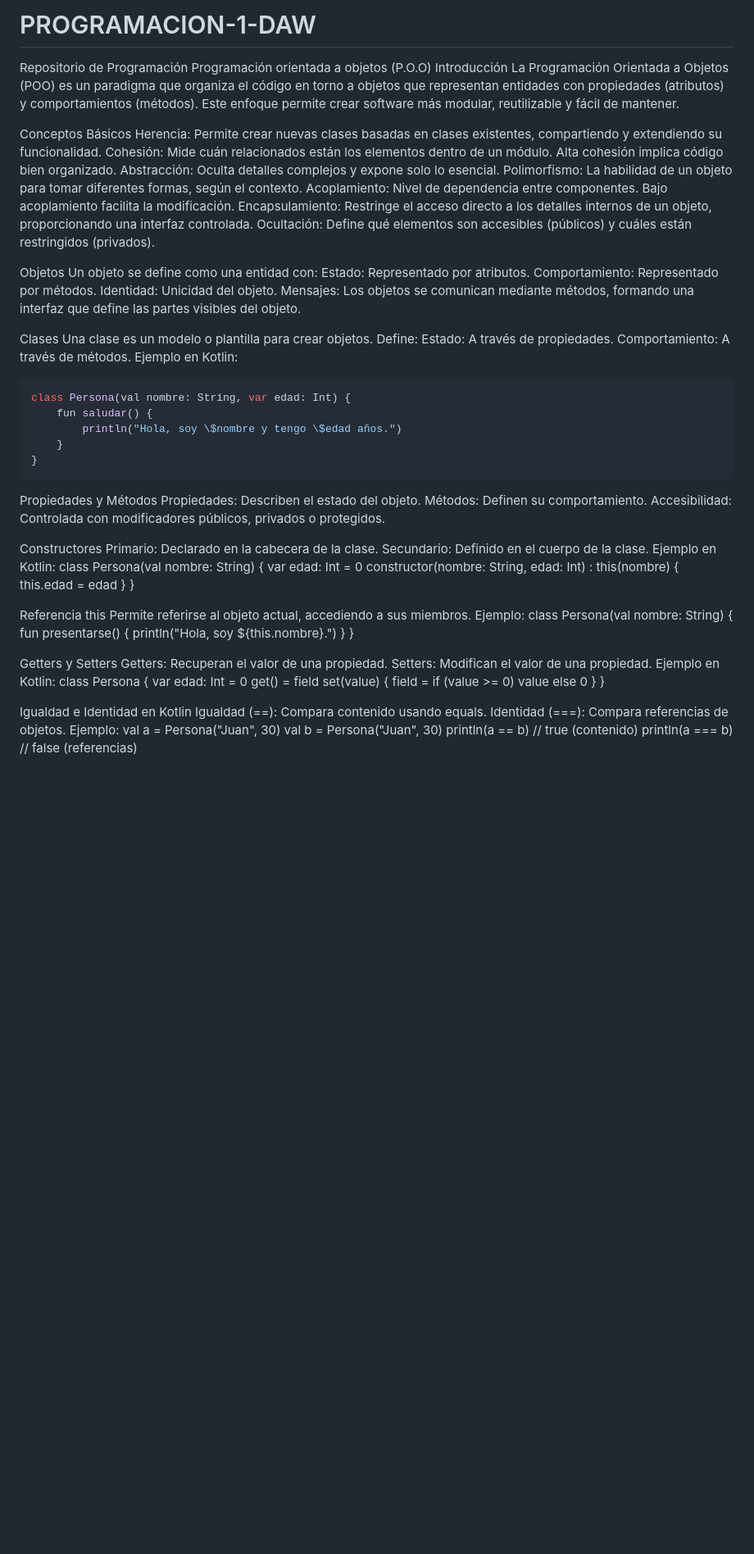
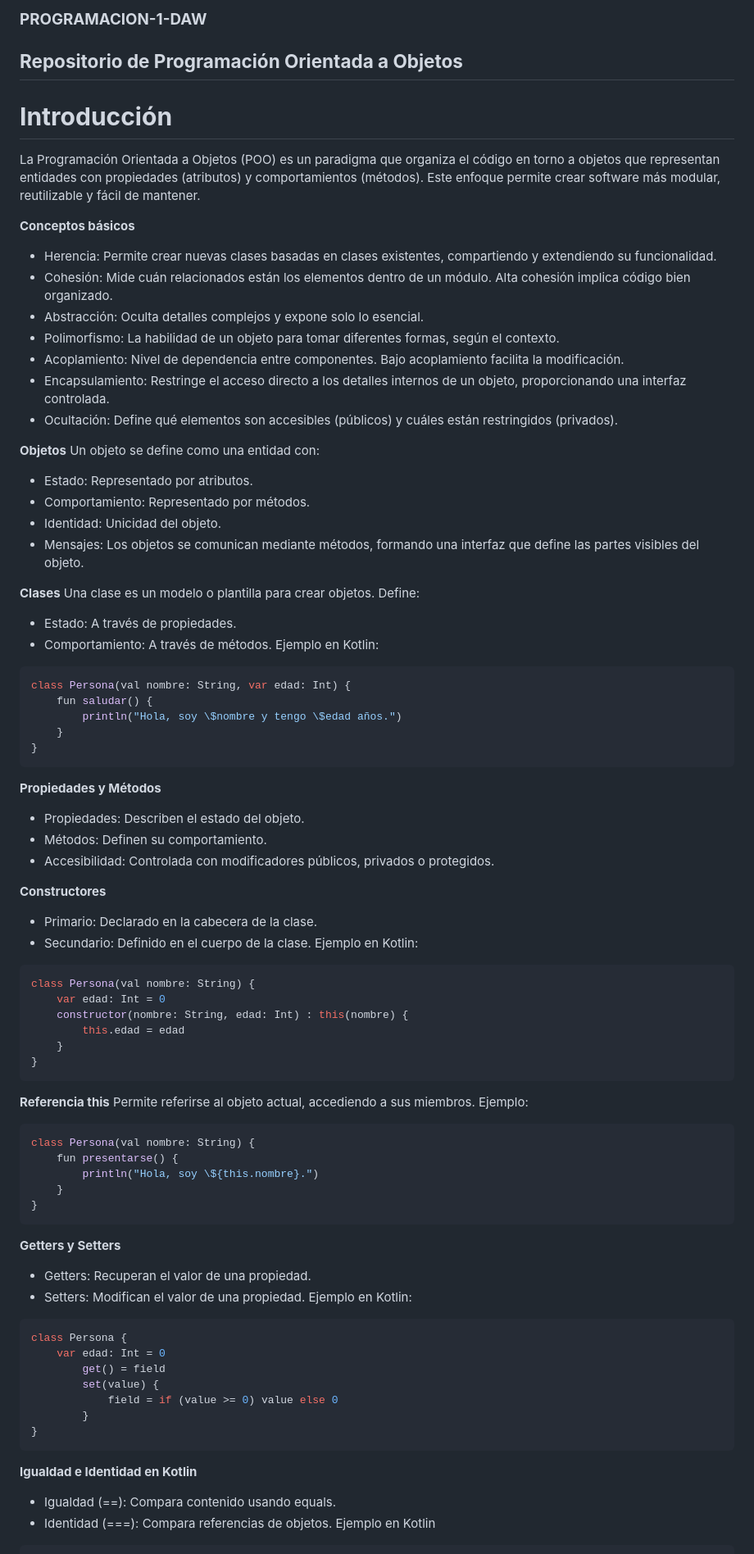
Before and after one commit to karrasmil80/PROGRAMACION-1-DAW, a Markdown page: README.md, the part around one of its changes. Shown at 82% size. Drawn GitHub-style; blank space fills up the shorter version.

Commit message:
Orientado-Objetos.md

````diff
--- a/README.md
+++ b/README.md
@@ -1,30 +1,29 @@
-# PROGRAMACION-1-DAW
-Repositorio de Programación
-Programación orientada a objetos (P.O.O)
-Introducción
+### **PROGRAMACION-1-DAW**
+## **Repositorio de Programación Orientada a Objetos**
+# **Introducción**
+
 La Programación Orientada a Objetos (POO) es un paradigma que organiza el código en torno a objetos que representan entidades con propiedades (atributos) y comportamientos (métodos). Este enfoque permite crear software más modular, reutilizable y fácil de mantener.
 
-Conceptos Básicos
-Herencia: Permite crear nuevas clases basadas en clases existentes, compartiendo y extendiendo su funcionalidad.
-Cohesión: Mide cuán relacionados están los elementos dentro de un módulo. Alta cohesión implica código bien organizado.
-Abstracción: Oculta detalles complejos y expone solo lo esencial.
-Polimorfismo: La habilidad de un objeto para tomar diferentes formas, según el contexto.
-Acoplamiento: Nivel de dependencia entre componentes. Bajo acoplamiento facilita la modificación.
-Encapsulamiento: Restringe el acceso directo a los detalles internos de un objeto, proporcionando una interfaz controlada.
-Ocultación: Define qué elementos son accesibles (públicos) y cuáles están restringidos (privados).
+**Conceptos básicos**
+- Herencia: Permite crear nuevas clases basadas en clases existentes, compartiendo y extendiendo su funcionalidad.
+- Cohesión: Mide cuán relacionados están los elementos dentro de un módulo. Alta cohesión implica código bien organizado.
+- Abstracción: Oculta detalles complejos y expone solo lo esencial.
+- Polimorfismo: La habilidad de un objeto para tomar diferentes formas, según el contexto.
+- Acoplamiento: Nivel de dependencia entre componentes. Bajo acoplamiento facilita la modificación.
+- Encapsulamiento: Restringe el acceso directo a los detalles internos de un objeto, proporcionando una interfaz controlada.
+- Ocultación: Define qué elementos son accesibles (públicos) y cuáles están restringidos (privados).
 
-Objetos
+**Objetos**
 Un objeto se define como una entidad con:
-Estado: Representado por atributos.
-Comportamiento: Representado por métodos.
-Identidad: Unicidad del objeto.
-Mensajes: Los objetos se comunican mediante métodos, formando una interfaz que define las partes visibles del objeto.
+- Estado: Representado por atributos.
+- Comportamiento: Representado por métodos.
+- Identidad: Unicidad del objeto.
+- Mensajes: Los objetos se comunican mediante métodos, formando una interfaz que define las partes visibles del objeto.
 
-
-Clases
+**Clases**
 Una clase es un modelo o plantilla para crear objetos. Define:
-Estado: A través de propiedades.
-Comportamiento: A través de métodos.
+- Estado: A través de propiedades.
+- Comportamiento: A través de métodos.
 Ejemplo en Kotlin:
 
 ```Kotlin
@@ -35,35 +34,39 @@ class Persona(val nombre: String, var edad: Int) {
 }
 ```
 
-Propiedades y Métodos
-Propiedades: Describen el estado del objeto.
-Métodos: Definen su comportamiento.
-Accesibilidad: Controlada con modificadores públicos, privados o protegidos.
+**Propiedades y Métodos**
+- Propiedades: Describen el estado del objeto.
+- Métodos: Definen su comportamiento.
+- Accesibilidad: Controlada con modificadores públicos, privados o protegidos.
 
-Constructores
-Primario: Declarado en la cabecera de la clase.
-Secundario: Definido en el cuerpo de la clase.
+**Constructores**
+- Primario: Declarado en la cabecera de la clase.
+- Secundario: Definido en el cuerpo de la clase.
 Ejemplo en Kotlin:
+```kotlin
 class Persona(val nombre: String) {
     var edad: Int = 0
     constructor(nombre: String, edad: Int) : this(nombre) {
         this.edad = edad
     }
 }
-
-Referencia this
+```
+**Referencia this**
 Permite referirse al objeto actual, accediendo a sus miembros.
 Ejemplo:
+```kotlin
 class Persona(val nombre: String) {
     fun presentarse() {
         println("Hola, soy \${this.nombre}.")
     }
 }
+```
 
-Getters y Setters
-Getters: Recuperan el valor de una propiedad.
-Setters: Modifican el valor de una propiedad.
+**Getters y Setters**
+- Getters: Recuperan el valor de una propiedad.
+- Setters: Modifican el valor de una propiedad.
 Ejemplo en Kotlin:
+```kotlin
 class Persona {
     var edad: Int = 0
         get() = field
@@ -71,11 +74,12 @@ class Persona {
             field = if (value >= 0) value else 0
         }
 }
-
-Igualdad e Identidad en Kotlin
-Igualdad (==): Compara contenido usando equals.
-Identidad (===): Compara referencias de objetos.
-Ejemplo:
+```
+**Igualdad e Identidad en Kotlin**
+- Igualdad (==): Compara contenido usando equals.
+- Identidad (===): Compara referencias de objetos.
+Ejemplo en Kotlin
+```kotlin
 val a = Persona("Juan", 30)
 val b = Persona("Juan", 30)
 println(a == b)  // true (contenido)
````
Also changed, not shown: other parts of README.md (+25 -22 lines).
